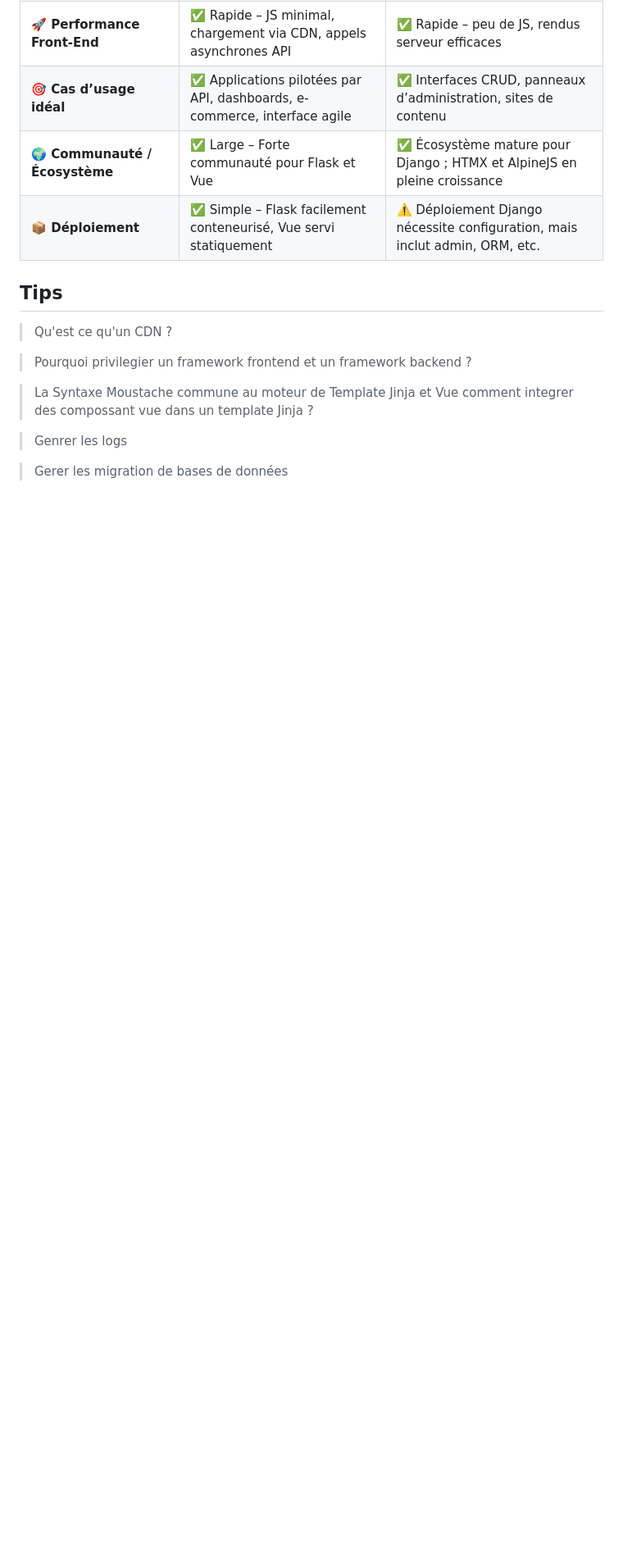
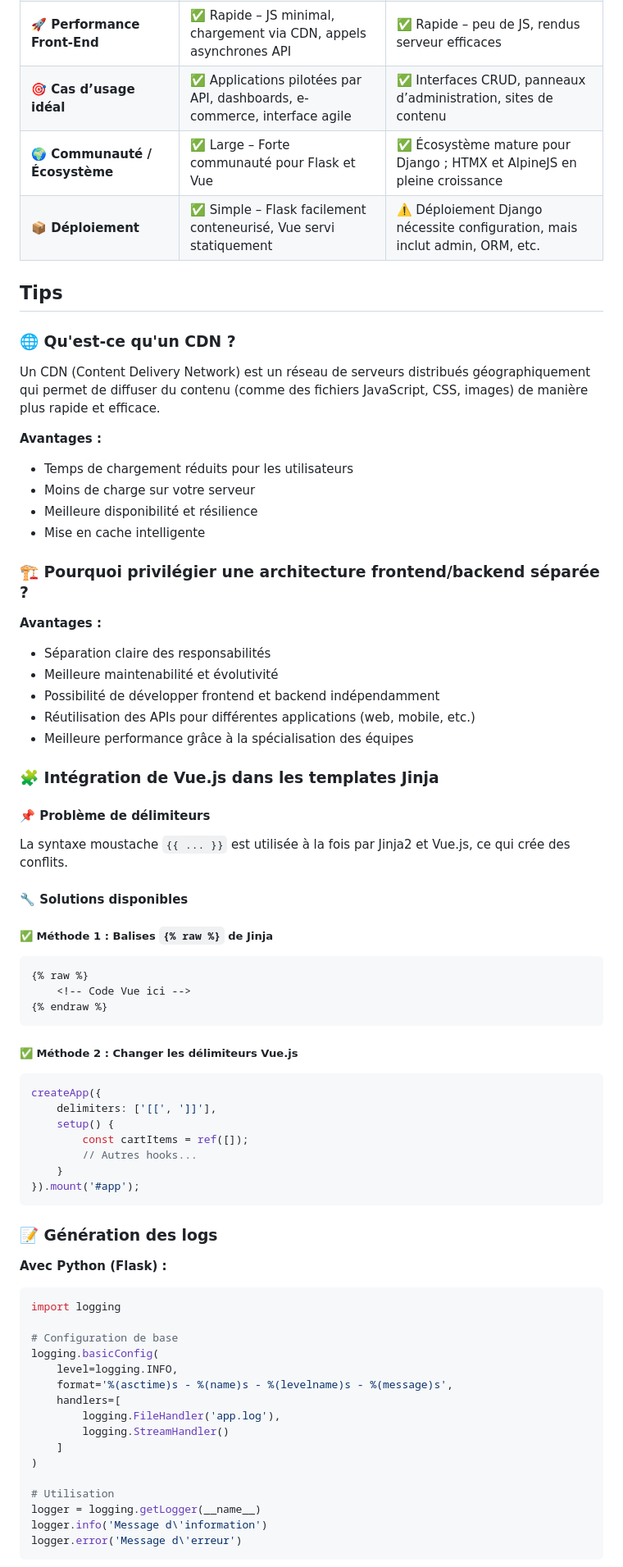
Before and after one commit to Mending-Electronics/Flask-and-VueJS-E-Commerce-Example-App, a Markdown page: README.md, the part around the change printed below. Shown: that part at 82% size. GitHub-like rendering; blank space fills up the shorter version.

Commit message:
maj readme.md

````diff
--- a/README.md
+++ b/README.md
@@ -171,14 +171,69 @@ The application uses SQLite for simplicity. The database file (`ecommerce.db`) w
 
 ## Tips
 
-> Qu'est ce qu'un CDN ?
+### 🌐 Qu'est-ce qu'un CDN ?
+Un CDN (Content Delivery Network) est un réseau de serveurs distribués géographiquement qui permet de diffuser du contenu (comme des fichiers JavaScript, CSS, images) de manière plus rapide et efficace.
 
-> Pourquoi privilegier un framework frontend et un framework backend ?
+**Avantages :**
+- Temps de chargement réduits pour les utilisateurs
+- Moins de charge sur votre serveur
+- Meilleure disponibilité et résilience
+- Mise en cache intelligente
 
-> La Syntaxe Moustache commune au moteur de Template Jinja et Vue comment integrer des compossant vue dans un template Jinja ?
+### 🏗️ Pourquoi privilégier une architecture frontend/backend séparée ?
 
+**Avantages :**
+- Séparation claire des responsabilités
+- Meilleure maintenabilité et évolutivité
+- Possibilité de développer frontend et backend indépendamment
+- Réutilisation des APIs pour différentes applications (web, mobile, etc.)
+- Meilleure performance grâce à la spécialisation des équipes
 
-> Genrer les logs
+### 🧩 Intégration de Vue.js dans les templates Jinja
 
+#### 📌 Problème de délimiteurs
 
-> Gerer les migration de bases de données
+La syntaxe moustache `{{ ... }}` est utilisée à la fois par Jinja2 et Vue.js, ce qui crée des conflits.
+
+#### 🔧 Solutions disponibles
+
+##### ✅ Méthode 1 : Balises `{% raw %}` de Jinja
+```jinja
+{% raw %}
+    <!-- Code Vue ici -->
+{% endraw %}
+```
+
+##### ✅ Méthode 2 : Changer les délimiteurs Vue.js
+```js
+createApp({
+    delimiters: ['[[', ']]'],
+    setup() {
+        const cartItems = ref([]);
+        // Autres hooks...
+    }
+}).mount('#app');
+```
+
+### 📝 Génération des logs
+
+**Avec Python (Flask) :**
+```python
+import logging
+
+# Configuration de base
+logging.basicConfig(
+    level=logging.INFO,
+    format='%(asctime)s - %(name)s - %(levelname)s - %(message)s',
+    handlers=[
+        logging.FileHandler('app.log'),
+        logging.StreamHandler()
+    ]
+)
+
+# Utilisation
+logger = logging.getLogger(__name__)
+logger.info('Message d\'information')
+logger.error('Message d\'erreur')
+```
+
````
Also changed, not shown: other parts of README.md (+25 -0 lines).
